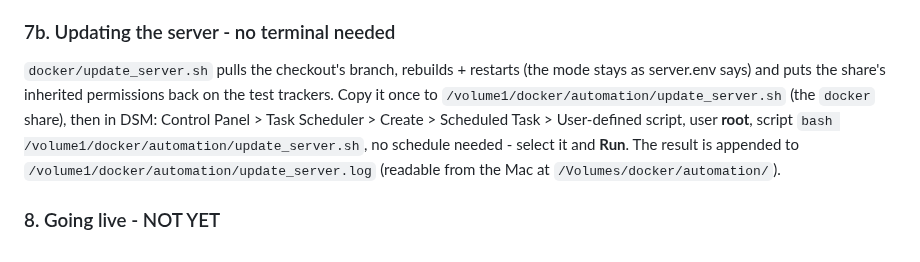
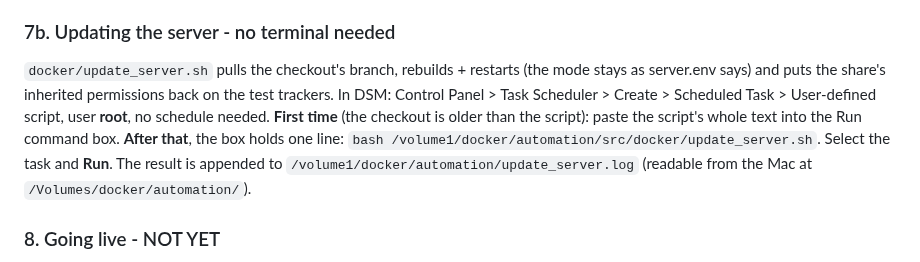
Before and after one commit to Ecarlo-Proficient/Claude-Report, a Markdown page: docker/README.md, the part around the change. GitHub-like rendering.

Commit message:
office server README: first update pastes update_server.sh into the DSM task, later runs call it from the checkout
Co-Authored-By: Claude Opus 5.5 <noreply@anthropic.com>

```diff
--- a/docker/README.md
+++ b/docker/README.md
@@ -106,9 +106,10 @@ What to watch:
 ### 7b. Updating the server - no terminal needed
 
 `docker/update_server.sh` pulls the checkout's branch, rebuilds + restarts (the mode stays as server.env says) and puts
-the share's inherited permissions back on the test trackers. Copy it once to `/volume1/docker/automation/update_server.sh`
-(the `docker` share), then in DSM: Control Panel > Task Scheduler > Create > Scheduled Task > User-defined script, user
-**root**, script `bash /volume1/docker/automation/update_server.sh`, no schedule needed - select it and **Run**. The result
+the share's inherited permissions back on the test trackers. In DSM: Control Panel > Task Scheduler > Create > Scheduled
+Task > User-defined script, user **root**, no schedule needed. **First time** (the checkout is older than the script): paste
+the script's whole text into the Run command box. **After that**, the box holds one line:
+`bash /volume1/docker/automation/src/docker/update_server.sh`. Select the task and **Run**. The result
 is appended to `/volume1/docker/automation/update_server.log` (readable from the Mac at `/Volumes/docker/automation/`).
 
 ### 8. Going live - NOT YET
```
Also changed, not shown: docker/FLOW.md (+1 -1 lines).
